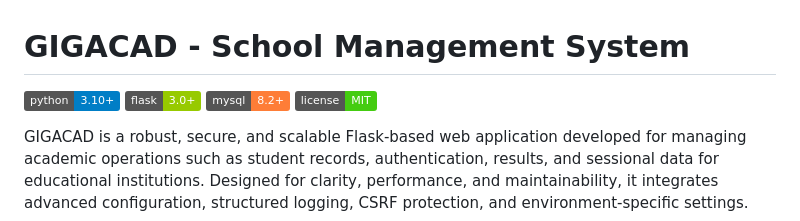
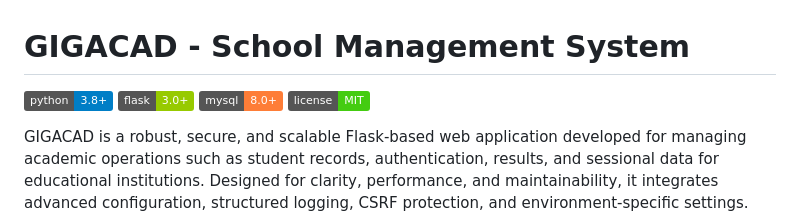
Before and after one commit to gospelin/gigacad, a Markdown page: README.md, the part around the change. Rendered like a GitHub page; badges without logos.

```diff
--- a/README.md
+++ b/README.md
@@ -1,9 +1,9 @@
 # GIGACAD - School Management System
 
 
-![Python](https://img.shields.io/badge/python-3.10%2B-blue)
+![Python](https://img.shields.io/badge/python-3.8%2B-blue)
 ![Flask](https://img.shields.io/badge/flask-3.0%2B-green)
-![MySQL](https://img.shields.io/badge/mysql-8.2%2B-orange)
+![MySQL](https://img.shields.io/badge/mysql-8.0%2B-orange)
 ![License](https://img.shields.io/badge/license-MIT-brightgreen)
 
 GIGACAD is a robust, secure, and scalable Flask-based web application developed for managing academic operations such as student records, authentication, results, and sessional data for educational institutions. Designed for clarity, performance, and maintainability, it integrates advanced configuration, structured logging, CSRF protection, and environment-specific settings.
```
